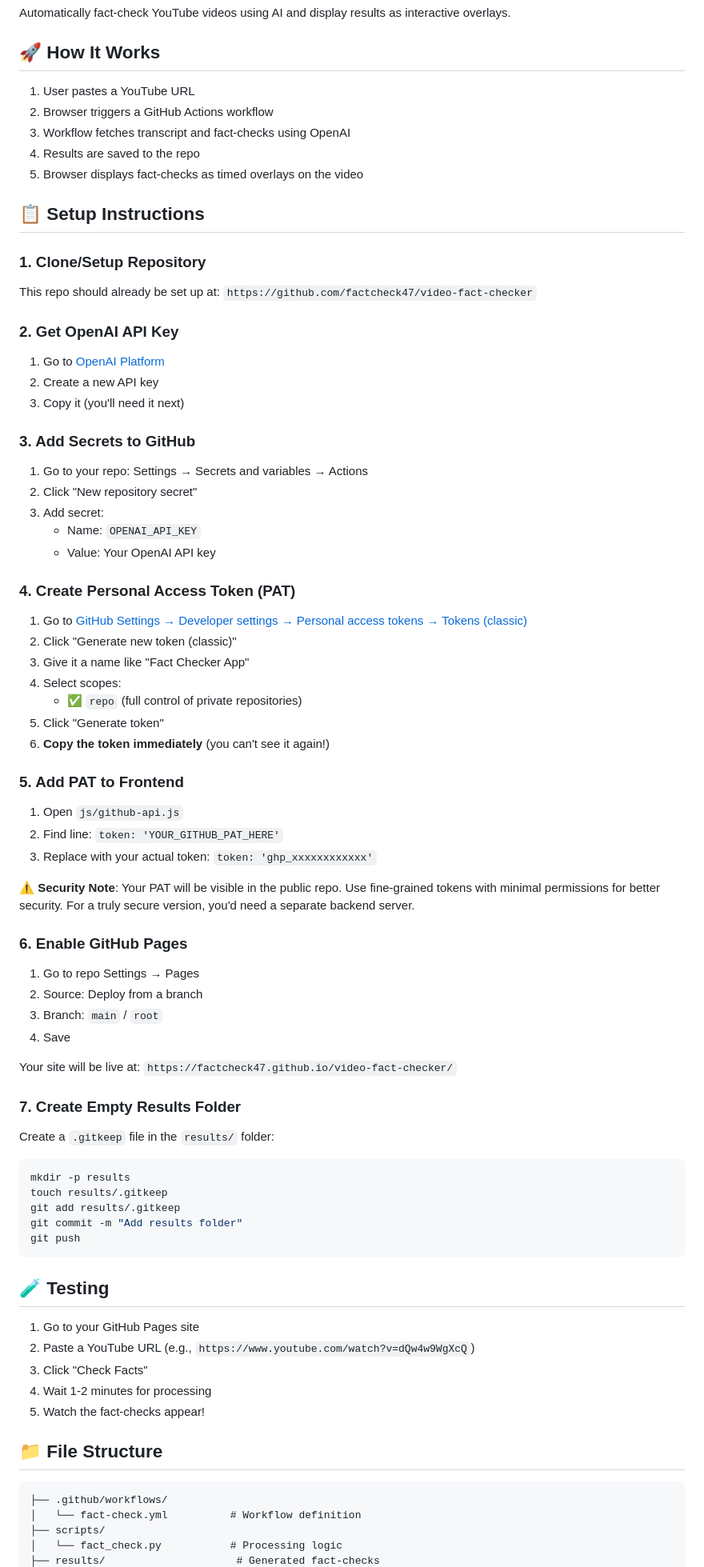
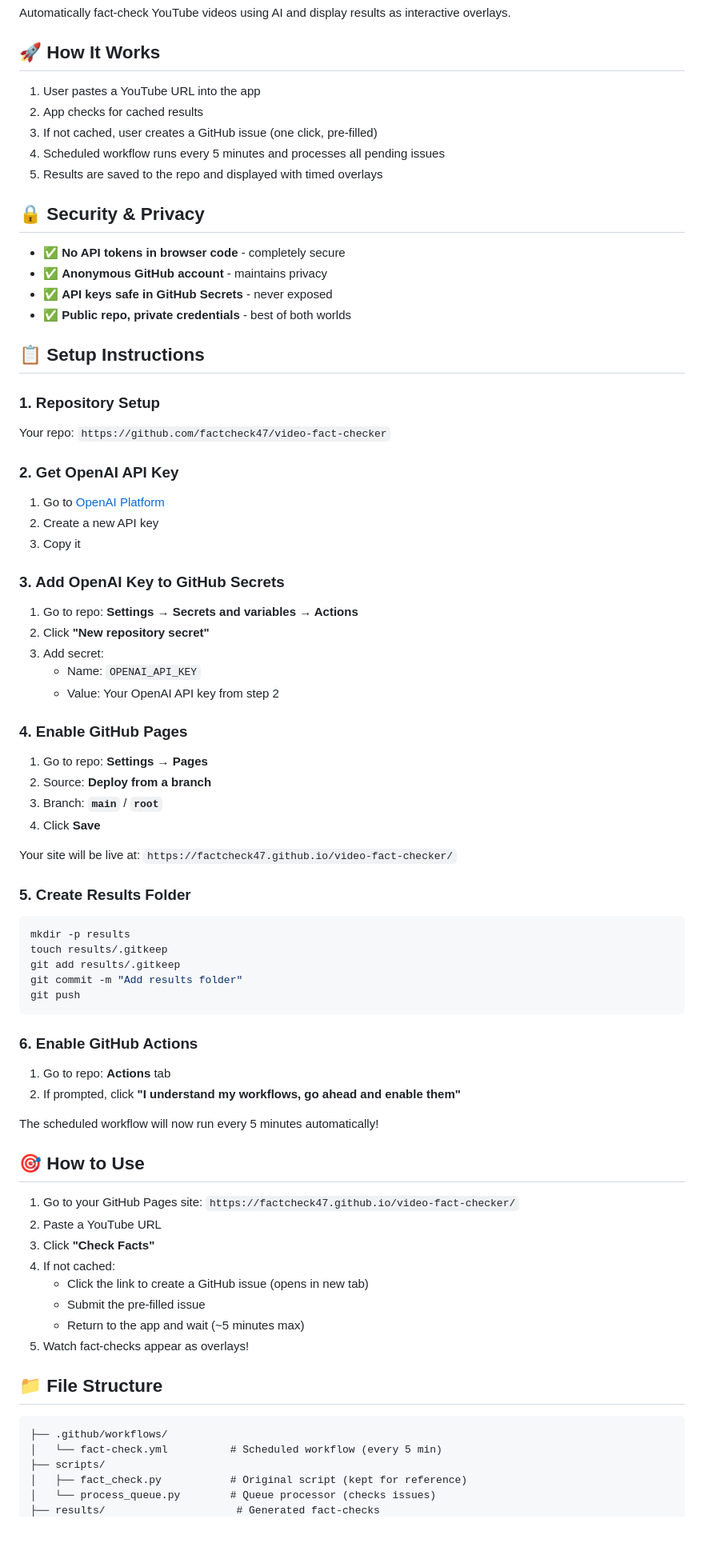
Before and after one commit to factcheck47/video-fact-checker, a Markdown page: README.md, the part around the change printed below. Shown: that part at 80% size. GitHub-like rendering; blank space fills up the shorter version.

````diff
--- a/README.md
+++ b/README.md
@@ -4,62 +4,50 @@ Automatically fact-check YouTube videos using AI and display results as interact
 
 ## 🚀 How It Works
 
-1. User pastes a YouTube URL
-2. Browser triggers a GitHub Actions workflow
-3. Workflow fetches transcript and fact-checks using OpenAI
-4. Results are saved to the repo
-5. Browser displays fact-checks as timed overlays on the video
+1. User pastes a YouTube URL into the app
+2. App checks for cached results
+3. If not cached, user creates a GitHub issue (one click, pre-filled)
+4. Scheduled workflow runs every 5 minutes and processes all pending issues
+5. Results are saved to the repo and displayed with timed overlays
+
+## 🔒 Security & Privacy
+
+- ✅ **No API tokens in browser code** - completely secure
+- ✅ **Anonymous GitHub account** - maintains privacy
+- ✅ **API keys safe in GitHub Secrets** - never exposed
+- ✅ **Public repo, private credentials** - best of both worlds
 
 ## 📋 Setup Instructions
 
-### 1. Clone/Setup Repository
+### 1. Repository Setup
 
-This repo should already be set up at: `https://github.com/factcheck47/video-fact-checker`
+Your repo: `https://github.com/factcheck47/video-fact-checker`
 
 ### 2. Get OpenAI API Key
 
 1. Go to [OpenAI Platform](https://platform.openai.com/api-keys)
 2. Create a new API key
-3. Copy it (you'll need it next)
+3. Copy it
 
-### 3. Add Secrets to GitHub
+### 3. Add OpenAI Key to GitHub Secrets
 
-1. Go to your repo: Settings → Secrets and variables → Actions
-2. Click "New repository secret"
+1. Go to repo: **Settings → Secrets and variables → Actions**
+2. Click **"New repository secret"**
 3. Add secret:
    - Name: `OPENAI_API_KEY`
-   - Value: Your OpenAI API key
+   - Value: Your OpenAI API key from step 2
 
-### 4. Create Personal Access Token (PAT)
+### 4. Enable GitHub Pages
 
-1. Go to [GitHub Settings → Developer settings → Personal access tokens → Tokens (classic)](https://github.com/settings/tokens)
-2. Click "Generate new token (classic)"
-3. Give it a name like "Fact Checker App"
-4. Select scopes:
-   - ✅ `repo` (full control of private repositories)
-5. Click "Generate token"
-6. **Copy the token immediately** (you can't see it again!)
-
-### 5. Add PAT to Frontend
-
-1. Open `js/github-api.js`
-2. Find line: `token: 'YOUR_GITHUB_PAT_HERE'`
-3. Replace with your actual token: `token: 'ghp_xxxxxxxxxxxx'`
-
-⚠️ **Security Note**: Your PAT will be visible in the public repo. Use fine-grained tokens with minimal permissions for better security. For a truly secure version, you'd need a separate backend server.
-
-### 6. Enable GitHub Pages
-
-1. Go to repo Settings → Pages
-2. Source: Deploy from a branch
-3. Branch: `main` / `root`
-4. Save
+1. Go to repo: **Settings → Pages**
+2. Source: **Deploy from a branch**
+3. Branch: **`main`** / **`root`**
+4. Click **Save**
 
 Your site will be live at: `https://factcheck47.github.io/video-fact-checker/`
 
-### 7. Create Empty Results Folder
+### 5. Create Results Folder
 
-Create a `.gitkeep` file in the `results/` folder:
 ```bash
 mkdir -p results
 touch results/.gitkeep
@@ -68,19 +56,30 @@ git commit -m "Add results folder"
 git push
 ```
 
-## 🧪 Testing
+### 6. Enable GitHub Actions
 
-1. Go to your GitHub Pages site
-2. Paste a YouTube URL (e.g., `https://www.youtube.com/watch?v=dQw4w9WgXcQ`)
-3. Click "Check Facts"
-4. Wait 1-2 minutes for processing
-5. Watch the fact-checks appear!
+1. Go to repo: **Actions** tab
+2. If prompted, click **"I understand my workflows, go ahead and enable them"**
+
+The scheduled workflow will now run every 5 minutes automatically!
+
+## 🎯 How to Use
+
+1. Go to your GitHub Pages site: `https://factcheck47.github.io/video-fact-checker/`
+2. Paste a YouTube URL
+3. Click **"Check Facts"**
+4. If not cached:
+   - Click the link to create a GitHub issue (opens in new tab)
+   - Submit the pre-filled issue
+   - Return to the app and wait (~5 minutes max)
+5. Watch fact-checks appear as overlays!
 
 ## 📁 File Structure
 
 ```
 ├── .github/workflows/
-│   └── fact-check.yml          # Workflow definition
+│   └── fact-check.yml          # Scheduled workflow (every 5 min)
 ├── scripts/
-│   └── fact_check.py           # Processing logic
+│   ├── fact_check.py           # Original script (kept for reference)
+│   └── process_queue.py        # Queue processor (checks issues)
 ├── results/                     # Generated fact-checks
````
Also changed, not shown: other parts of README.md (+59 -19 lines).
